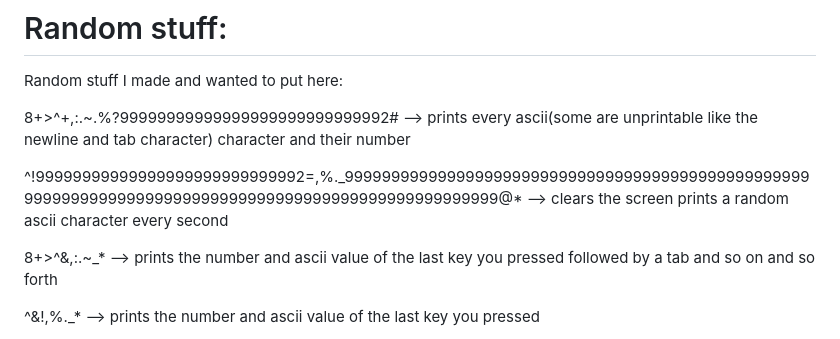
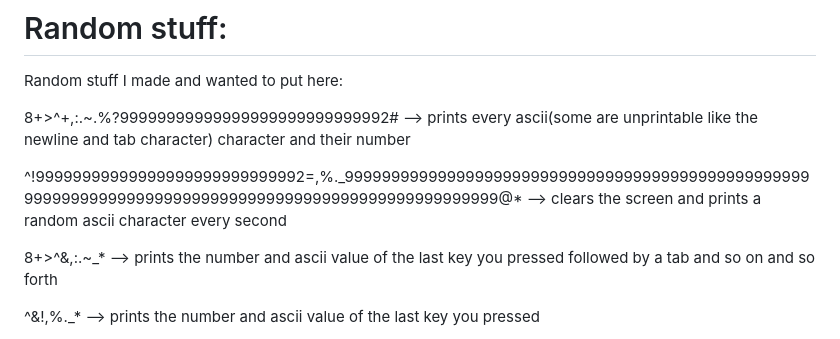
Before and after one commit to The-L3vi4th4n/BFP, a Markdown page: README.md, the part around the change. Drawn GitHub-style; folded sections open.

Commit message:
fix a typo
I frgt to write "and"

```diff
--- a/README.md
+++ b/README.md
@@ -231,7 +231,7 @@ Challenges if you are up for it.
 # Random stuff:
 Random stuff I made and wanted to put here:<br>
 <p>8+>^+,:.~.%?99999999999999999999999999992#  -->  prints every ascii(some are unprintable like the newline and tab character) character and their number</p>
-<p>^!99999999999999999999999999992=,%._99999999999999999999999999999999999999999999999999999999999999999999999999999999999999999999999999999@*  -->  clears the screen prints a random ascii character every second</p>
+<p>^!99999999999999999999999999992=,%._99999999999999999999999999999999999999999999999999999999999999999999999999999999999999999999999999999@*  -->  clears the screen and prints a random ascii character every second</p>
 <p>8+>^&,:.~_*  -->  prints the number and ascii value of the last key you pressed followed by a tab and so on and so forth</p>
 <p>^&!,%._*  --> prints the number and ascii value of the last key you pressed</p>
 <details>
```
